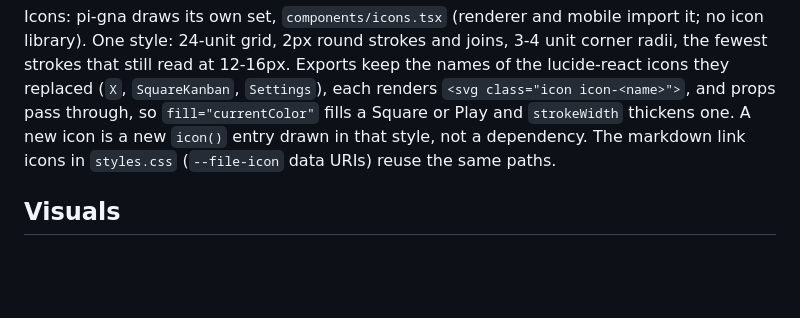
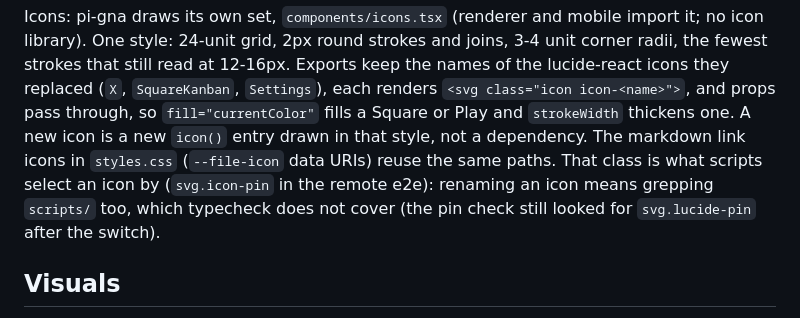
Before and after one commit to manuelcecchetto/pi-gna, a Markdown page: docs/DESIGN.md, the part around the change. GitHub-like rendering; blank space fills up the shorter version.

Commit message:
DESIGN: scripts select icons by their icon-<name> class

```diff
--- a/docs/DESIGN.md
+++ b/docs/DESIGN.md
@@ -1087,7 +1087,9 @@ style: 24-unit grid, 2px round strokes and joins, 3-4 unit corner radii, the few
 12-16px. Exports keep the names of the lucide-react icons they replaced (`X`, `SquareKanban`, `Settings`), each
 renders `<svg class="icon icon-<name>">`, and props pass through, so `fill="currentColor"` fills a Square or Play
 and `strokeWidth` thickens one. A new icon is a new `icon()` entry drawn in that style, not a dependency. The
-markdown link icons in `styles.css` (`--file-icon` data URIs) reuse the same paths.
+markdown link icons in `styles.css` (`--file-icon` data URIs) reuse the same paths. That class is what scripts select
+an icon by (`svg.icon-pin` in the remote e2e): renaming an icon means grepping `scripts/` too, which typecheck does not
+cover (the pin check still looked for `svg.lucide-pin` after the switch).
 
 ## Visuals
 
```
